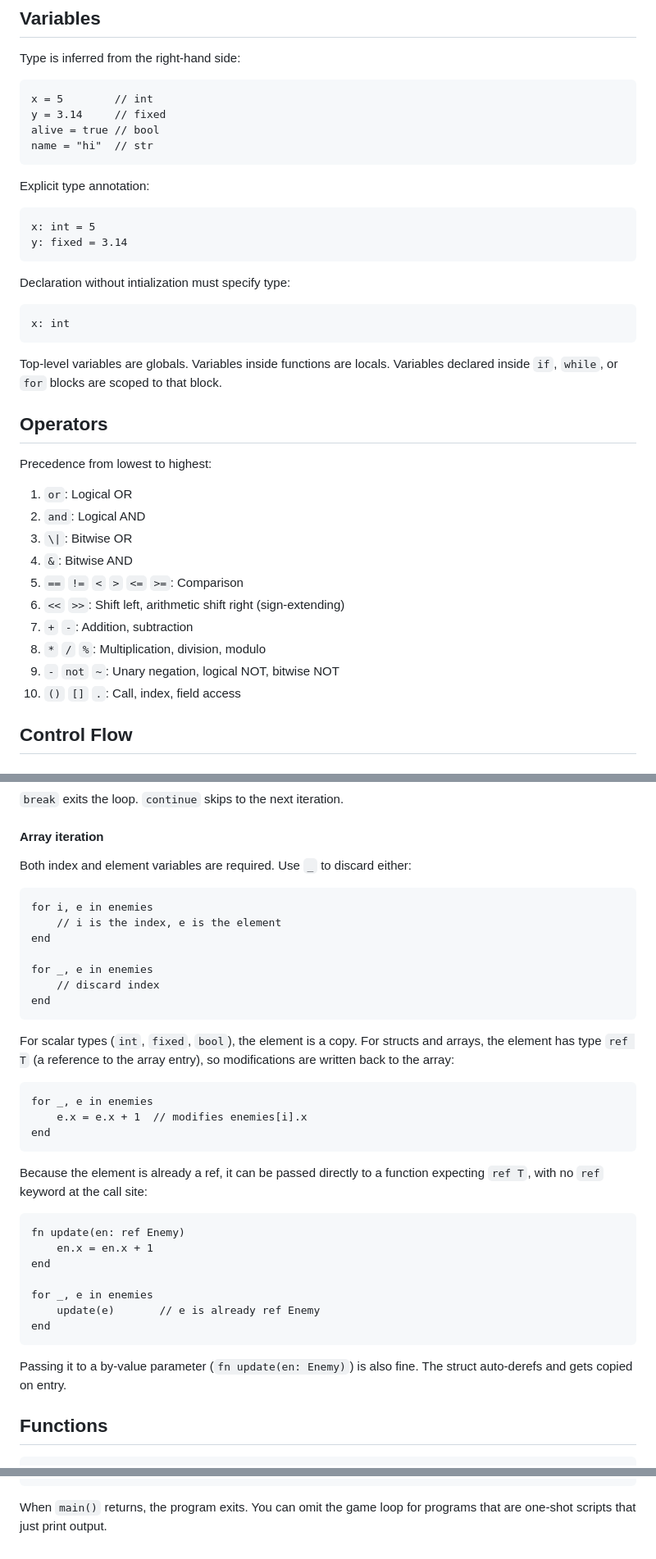
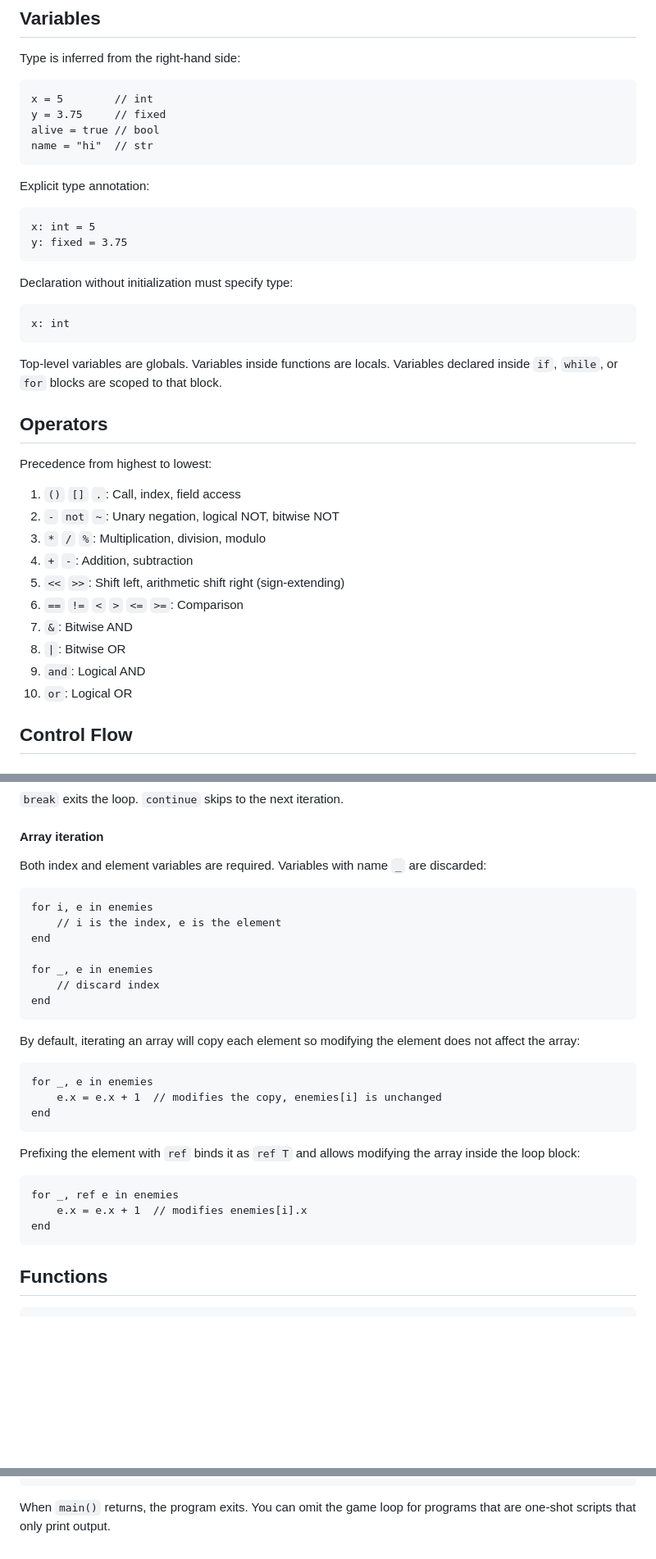
Before and after one commit to gabrielbosio/monokrom, a Markdown page: LANGUAGE.md, 3 parts joined by grey strips. Shown at 82% size. GitHub-like rendering; blank space fills up the shorter version.

````diff
--- a/LANGUAGE.md
+++ b/LANGUAGE.md
@@ -43,7 +44,7 @@ Type is inferred from the right-hand side:
 
 ```
 x = 5        // int
-y = 3.14     // fixed
+y = 3.75     // fixed
 alive = true // bool
 name = "hi"  // str
 ```
@@ -52,10 +53,10 @@ Explicit type annotation:
 
 ```
 x: int = 5
-y: fixed = 3.14
+y: fixed = 3.75
 ```
 
-Declaration without intialization must specify type:
+Declaration without initialization must specify type:
 
 ```
 x: int
@@ -65,18 +66,18 @@ Top-level variables are globals. Variables inside functions are locals. Variable
 
 ## Operators
 
-Precedence from lowest to highest:
+Precedence from highest to lowest:
 
-1. `or`: Logical OR
-2. `and`: Logical AND
-3. `\|`: Bitwise OR
-4. `&`: Bitwise AND
-5. `==` `!=` `<` `>` `<=` `>=`: Comparison
-6. `<<` `>>`: Shift left, arithmetic shift right (sign-extending)
-7. `+` `-`: Addition, subtraction
-8. `*` `/` `%`: Multiplication, division, modulo
-9. `-` `not` `~`: Unary negation, logical NOT, bitwise NOT
-10. `()` `[]` `.`: Call, index, field access
+1. `()` `[]` `.`: Call, index, field access
+2. `-` `not` `~`: Unary negation, logical NOT, bitwise NOT
+3. `*` `/` `%`: Multiplication, division, modulo
+4. `+` `-`: Addition, subtraction
+5. `<<` `>>`: Shift left, arithmetic shift right (sign-extending)
+6. `==` `!=` `<` `>` `<=` `>=`: Comparison
+7. `&`: Bitwise AND
+8. `|`: Bitwise OR
+9. `and`: Logical AND
+10. `or`: Logical OR
 
 ## Control Flow
 
@@ -124,7 +125,7 @@ end
 
 #### Array iteration
 
-Both index and element variables are required. Use `_` to discard either:
+Both index and element variables are required. Variables with name `_` are discarded:
 
 ```
 for i, e in enemies
@@ -136,27 +137,21 @@ for _, e in enemies
 end
 ```
 
-For scalar types (`int`, `fixed`, `bool`), the element is a copy. For structs and arrays, the element has type `ref T` (a reference to the array entry), so modifications are written back to the array:
+By default, iterating an array will copy each element so modifying the element does not affect the array:
 
 ```
 for _, e in enemies
+    e.x = e.x + 1  // modifies the copy, enemies[i] is unchanged
+end
+```
+
+Prefixing the element with `ref` binds it as `ref T` and allows modifying the array inside the loop block:
+
+```
+for _, ref e in enemies
     e.x = e.x + 1  // modifies enemies[i].x
 end
 ```
-
-Because the element is already a ref, it can be passed directly to a function expecting `ref T`, with no `ref` keyword at the call site:
-
-```
-fn update(en: ref Enemy)
-    en.x = en.x + 1
-end
-
-for _, e in enemies
-    update(e)       // e is already ref Enemy
-end
-```
-
-Passing it to a by-value parameter (`fn update(en: Enemy)`) is also fine. The struct auto-derefs and gets copied on entry.
 
 ## Functions
 
@@ -416,4 +411,4 @@ fn main()
 end
 ```
 
-When `main()` returns, the program exits. You can omit the game loop for programs that are one-shot scripts that just print output.
+When `main()` returns, the program exits. You can omit the game loop for programs that are one-shot scripts that only print output.
````
Also changed, not shown: other parts of LANGUAGE.md (+10 -9 lines), README.md (+12 -42 lines).
